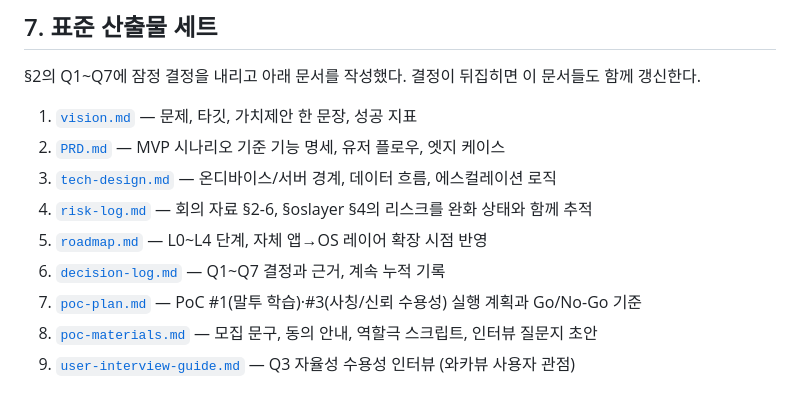
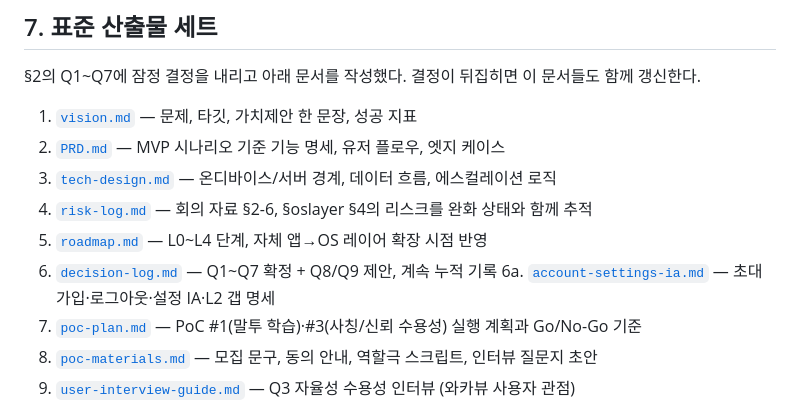
Before and after one commit to o0kuma/hikikomori, a Markdown page: docs/PLANNING.md, the part around the change. Drawn GitHub-style.

```diff
--- a/docs/PLANNING.md
+++ b/docs/PLANNING.md
@@ -107,7 +107,8 @@ PoC 의존 하위 질문(자율성 기본값 등)과 **Q8/Q9(계정·설정 IA /
 3. [`tech-design.md`](./tech-design.md) — 온디바이스/서버 경계, 데이터 흐름, 에스컬레이션 로직
 4. [`risk-log.md`](./risk-log.md) — 회의 자료 §2-6, §oslayer §4의 리스크를 완화 상태와 함께 추적
 5. [`roadmap.md`](./roadmap.md) — L0~L4 단계, 자체 앱→OS 레이어 확장 시점 반영
-6. [`decision-log.md`](./decision-log.md) — Q1~Q7 결정과 근거, 계속 누적 기록
+6. [`decision-log.md`](./decision-log.md) — Q1~Q7 확정 + Q8/Q9 제안, 계속 누적 기록
+6a. [`account-settings-ia.md`](./account-settings-ia.md) — 초대 가입·로그아웃·설정 IA·L2 갭 명세
 7. [`poc-plan.md`](./poc-plan.md) — PoC #1(말투 학습)·#3(사칭/신뢰 수용성) 실행 계획과 Go/No-Go 기준
 8. [`poc-materials.md`](./poc-materials.md) — 모집 문구, 동의 안내, 역할극 스크립트, 인터뷰 질문지 초안
 9. [`user-interview-guide.md`](./user-interview-guide.md) — Q3 자율성 수용성 인터뷰 (와카뷰 사용자 관점)
```
Also changed, not shown: AGENTS.md (+3 -1 lines).
